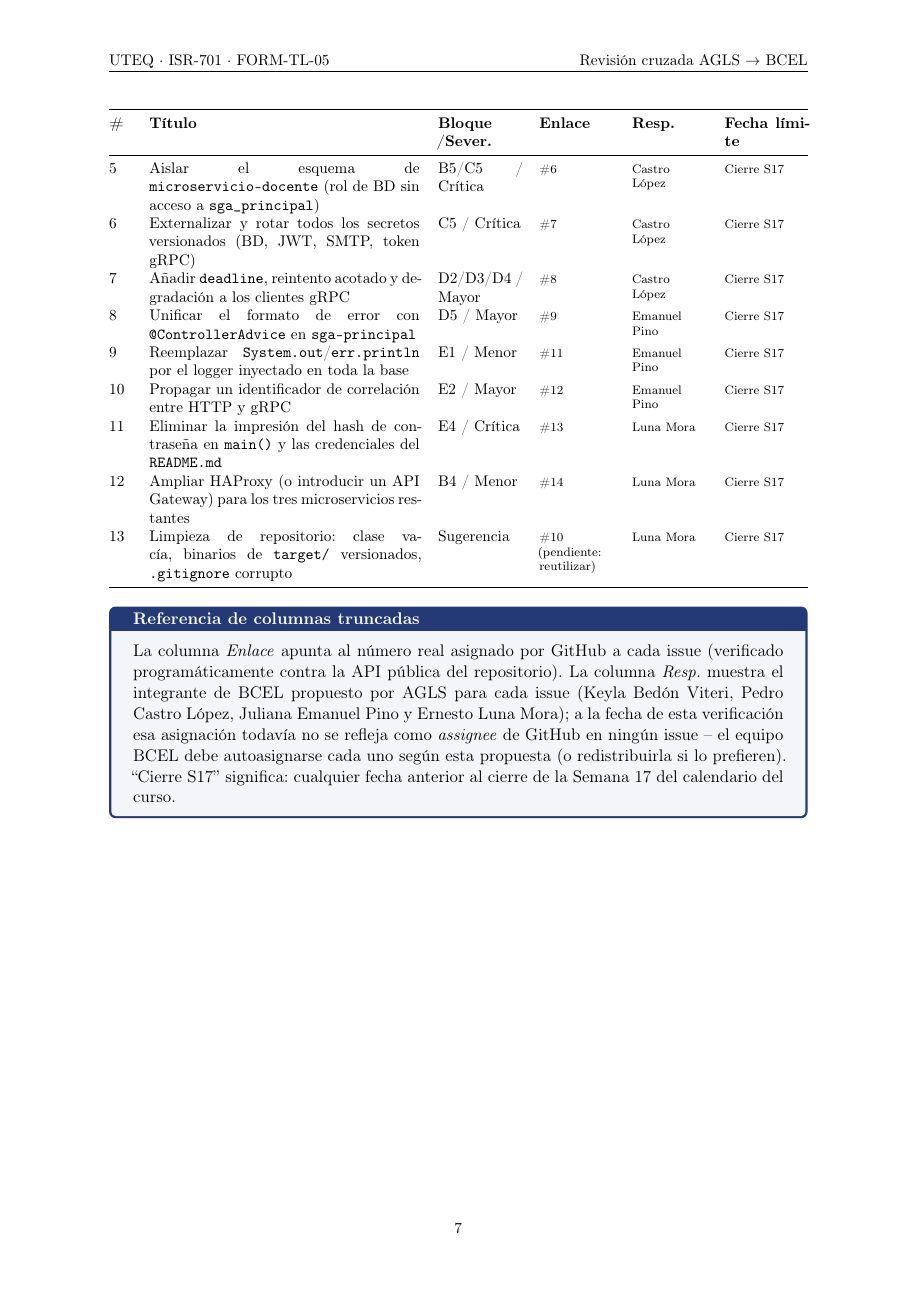
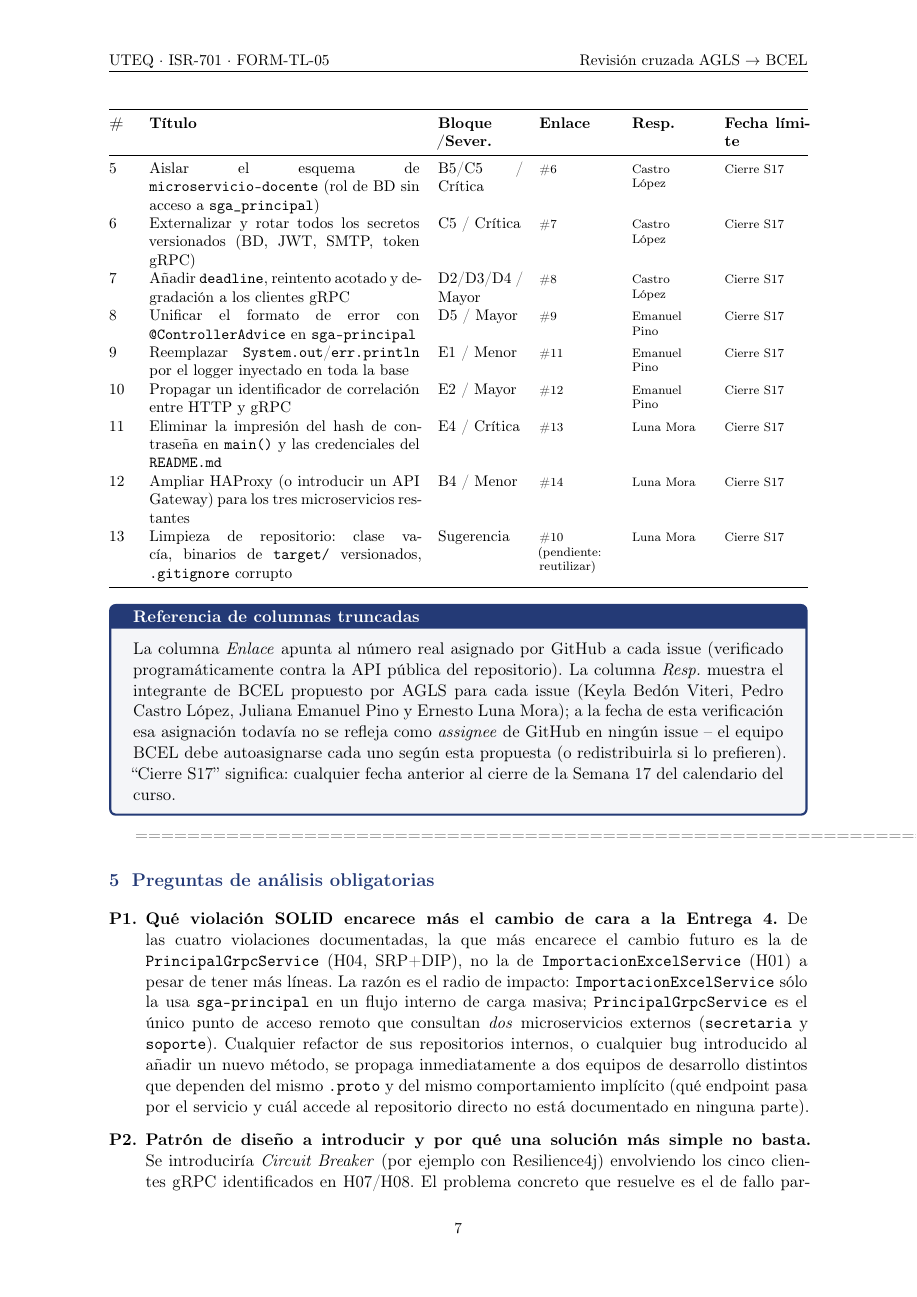
Before and after one commit to JhinsonAucatoma/Code_Review_AGLS, a LaTeX document (informe.tex): page 10 of 10 before the commit and page 10 of 11 after it. Compiled offline with pdfLaTeX.

Commit message:
Preguntas de análisis

```diff
--- a/informe.tex
+++ b/informe.tex
@@ -308,6 +308,18 @@ La columna \emph{Enlace} apunta al n\'umero real asignado por GitHub a cada issu
 \end{notebox}
 
 %
+    ================================================================
+    \section{Preguntas de an\'alisis obligatorias}
+    \label{sec:preguntas}
 
+    \begin{enumerate}[leftmargin=*,label=\textbf{P\arabic*.}]
+\item \textbf{Qu\'e violaci\'on SOLID encarece m\'as el cambio de cara a la Entrega 4.}
+De las cuatro violaciones documentadas, la que m\'as encarece el cambio futuro es la de \texttt{PrincipalGrpcService} (H04, SRP+DIP), no la de \texttt{ImportacionExcelService} (H01) a pesar de tener m\'as l\'ineas. La raz\'on es el radio de impacto: \texttt{ImportacionExcelService} s\'olo la usa \texttt{sga-principal} en un flujo interno de carga masiva; \texttt{PrincipalGrpcService} es el \'unico punto de acceso remoto que consultan \emph{dos} microservicios externos (\texttt{secretaria} y \texttt{soporte}). Cualquier refactor de sus repositorios internos, o cualquier bug introducido al a\~nadir un nuevo m\'etodo, se propaga inmediatamente a dos equipos de desarrollo distintos que dependen del mismo \texttt{.proto} y del mismo comportamiento impl\'icito (qu\'e endpoint pasa por el servicio y cu\'al accede al repositorio directo no est\'a documentado en ninguna parte).
+
+\item \textbf{Patr\'on de dise\~no a introducir y por qu\'e una soluci\'on m\'as simple no basta.}
+Se introducir\'ia \emph{Circuit Breaker} (por ejemplo con Resilience4j) envolviendo los cinco clientes gRPC identificados en H07/H08. El problema concreto que resuelve es el de fallo parcial no contenido: hoy, si \texttt{microservicio-docente} deja de responder, cada petici\'on de \texttt{sga-principal} hacia \'el sigue intent\'andolo sin l\'imite de tiempo propio (no hay \texttt{deadline}) y sin abrir un circuito que corte los intentos tras detectar fallos repetidos. Un simple \texttt{try/catch} con reintento manual no basta porque no tiene memoria entre peticiones: cada nueva petici\'on de un usuario distinto repite el mismo costo de espera y el mismo fallo, agotando hilos del servidor uno a uno hasta el colapso; el Circuit Breaker s\'{\i} recuerda el estado del servicio remoto y falla r\'apido para las peticiones siguientes mientras el servicio no se recupera.
+
+\item \textbf{Qu\'e ocurre si un servicio dependiente deja de responder 30 segundos.}
+Trazando el camino de, por ejemplo, \texttt{DocenteActividadController} $\to$ \texttt{ActividadGrpcClient.crearActividad()} (\texttt{ActividadGrpcClient.java:30-37}): el m\'etodo llama a \texttt{getStubWithMetadata().crearActividad(request)} sobre un \texttt{BlockingStub} sin \texttt{withDeadlineAfter}. Si \texttt{microservicio-docente} deja de responder (proceso vivo pero colgado, no ca\'ido), el hilo HTTP de Tomcat que atiende esa petici\'on de \texttt{sga-principal} queda bloqueado durante los 30 segundos completos -- y m\'as, porque no hay l\'imite propio -- sin liberar el hilo del pool. El punto de fallo exacto es la ausencia de \texttt{Deadline} en esa l\'inea: si varias peticiones concurrentes golpean el mismo endpoint durante la ventana de indisponibilidad, el pool de hilos de \texttt{sga-principal} se agota y el servicio deja de responder tambi\'en a peticiones que no ten\'ian nada que ver con \texttt{docente} (por ejemplo, un simple \texttt{GET /api/estudiantes}), es decir, se produce una falla en cascada.
 
 \end{document}
```
